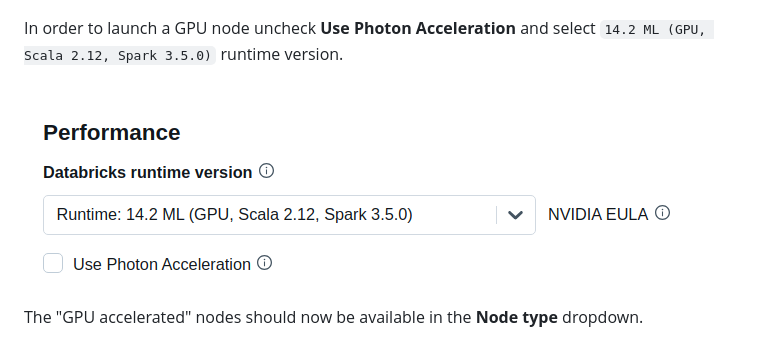
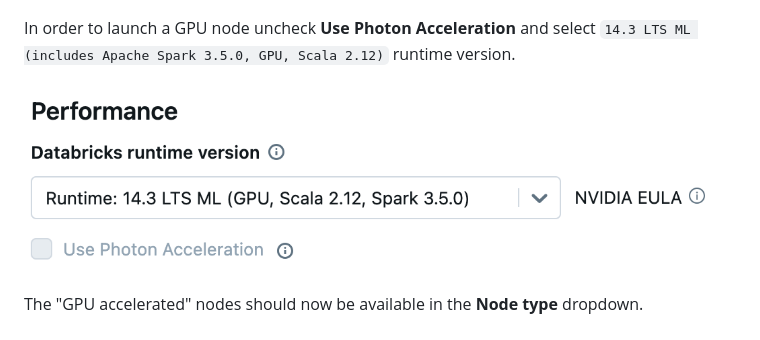
Before and after one commit to rapidsai/deployment, a Markdown page: source/platforms/databricks.md, the part around the change. Rendered like a GitHub page; pictures changed too: source/images/databricks-deselect-photon.png.

Commit message:
Update to newer Databricks ML runtime

```diff
--- a/source/platforms/databricks.md
+++ b/source/platforms/databricks.md
@@ -42,7 +42,7 @@ To get started, navigate to the **All Purpose Compute** tab of the **Compute** s
 
 ![Screenshot of the Databricks compute page](../images/databricks-create-compute.png)
 
-In order to launch a GPU node uncheck **Use Photon Acceleration** and select `14.2 ML (GPU, Scala 2.12, Spark 3.5.0)` runtime version.
+In order to launch a GPU node uncheck **Use Photon Acceleration** and select `14.3 LTS ML (includes Apache Spark 3.5.0, GPU, Scala 2.12)` runtime version.
 
 ![Screenshot of Use Photon Acceleration unchecked](../images/databricks-deselect-photon.png)
 
```
